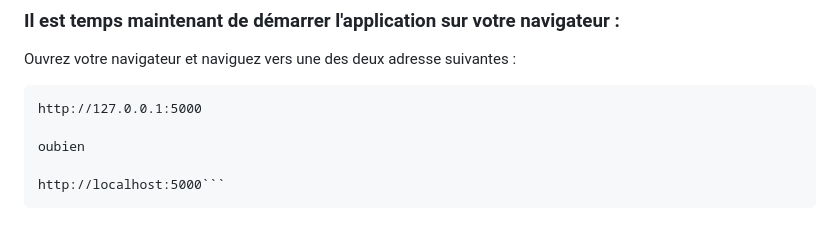
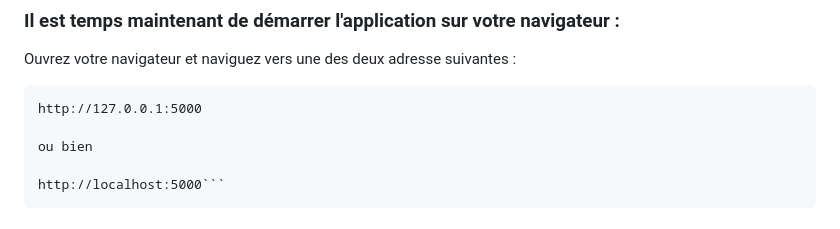
Before and after one commit to waleedos/2023_P11_Ameliorer-app-Web_Python-par-des-tests-et-du-d-bogage_GUDLFT, a Markdown page: README.md, the part around the change. GitHub-like rendering.

Commit message:
faute orthographe dans README.md

````diff
--- a/README.md
+++ b/README.md
@@ -161,7 +161,7 @@ Ouvrez votre navigateur et naviguez vers une des deux adresse suivantes :
 ```
 http://127.0.0.1:5000
 
-oubien
+ou bien
 
 http://localhost:5000```
 ```
````
